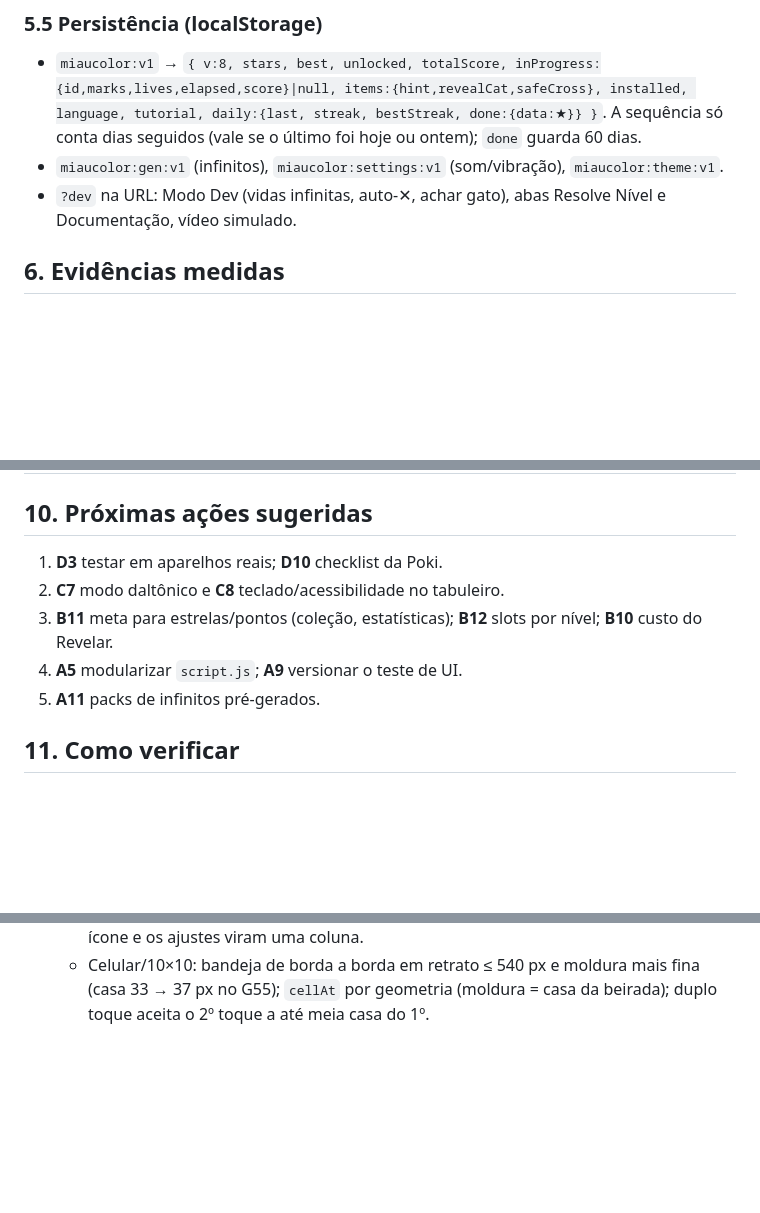
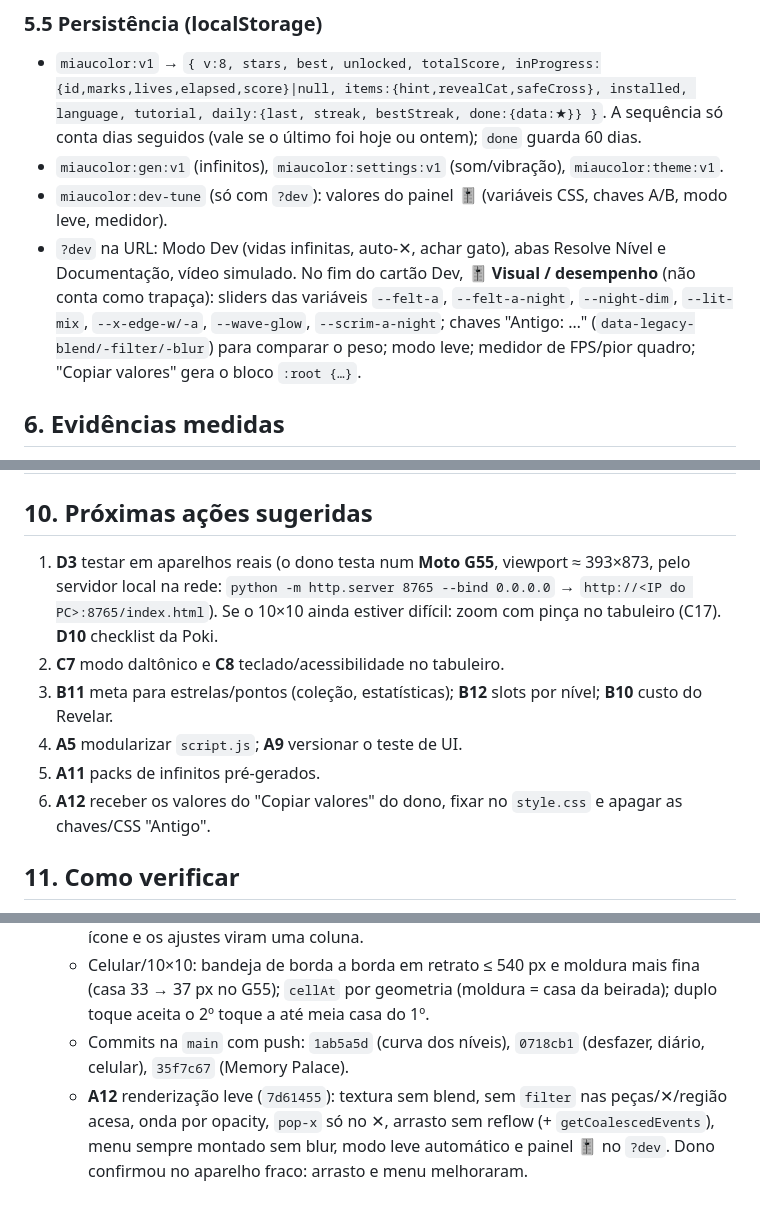
Before and after one commit to mateusesteves223/miaucolor, a Markdown page: MEMORY_PALACE.md, 3 parts joined by grey strips. Rendered like a GitHub page; blank space fills up the shorter version.

Commit message:
docs: Memory Palace com a renderização leve (A12) e o painel 🎚️
Co-Authored-By: Claude Opus 5.5 <noreply@anthropic.com>

```diff
--- a/MEMORY_PALACE.md
+++ b/MEMORY_PALACE.md
@@ -129,7 +129,12 @@ Interação:
   items:{hint,revealCat,safeCross}, installed, language, tutorial, daily:{last, streak, bestStreak, done:{data:★}} }`.
   A sequência só conta dias seguidos (vale se o último foi hoje ou ontem); `done` guarda 60 dias.
 - `miaucolor:gen:v1` (infinitos), `miaucolor:settings:v1` (som/vibração), `miaucolor:theme:v1`.
+- `miaucolor:dev-tune` (só com `?dev`): valores do painel 🎚️ (variáveis CSS, chaves A/B, modo leve, medidor).
 - `?dev` na URL: Modo Dev (vidas infinitas, auto-✕, achar gato), abas Resolve Nível e Documentação, vídeo simulado.
+  No fim do cartão Dev, **🎚️ Visual / desempenho** (não conta como trapaça): sliders das variáveis `--felt-a`,
+  `--felt-a-night`, `--night-dim`, `--lit-mix`, `--x-edge-w/-a`, `--wave-glow`, `--scrim-a-night`; chaves
+  "Antigo: …" (`data-legacy-blend/-filter/-blur`) para comparar o peso; modo leve; medidor de FPS/pior quadro;
+  "Copiar valores" gera o bloco `:root {…}`.
 
 ## 6. Evidências medidas
 
@@ -223,11 +238,14 @@ Legenda: ✅ feito · 🟡 parcial · ⬜ a fazer. **P0** bloqueia lançamento
 
 ## 10. Próximas ações sugeridas
 
-1. **D3** testar em aparelhos reais; **D10** checklist da Poki.
+1. **D3** testar em aparelhos reais (o dono testa num **Moto G55**, viewport ≈ 393×873, pelo servidor local na rede:
+   `python -m http.server 8765 --bind 0.0.0.0` → `http://<IP do PC>:8765/index.html`). Se o 10×10 ainda estiver
+   difícil: zoom com pinça no tabuleiro (C17). **D10** checklist da Poki.
 2. **C7** modo daltônico e **C8** teclado/acessibilidade no tabuleiro.
 3. **B11** meta para estrelas/pontos (coleção, estatísticas); **B12** slots por nível; **B10** custo do Revelar.
 4. **A5** modularizar `script.js`; **A9** versionar o teste de UI.
 5. **A11** packs de infinitos pré-gerados.
+6. **A12** receber os valores do "Copiar valores" do dono, fixar no `style.css` e apagar as chaves/CSS "Antigo".
 
 ## 11. Como verificar
 
@@ -269,3 +287,8 @@ Legenda: ✅ feito · 🟡 parcial · ⬜ a fazer. **P0** bloqueia lançamento
     em 320 px; em ≤ 360 px os botões da partida perdem o ícone e os ajustes viram uma coluna.
   - Celular/10×10: bandeja de borda a borda em retrato ≤ 540 px e moldura mais fina (casa 33 → 37 px no G55);
     `cellAt` por geometria (moldura = casa da beirada); duplo toque aceita o 2º toque a até meia casa do 1º.
+  - Commits na `main` com push: `1ab5a5d` (curva dos níveis), `0718cb1` (desfazer, diário, celular),
+    `35f7c67` (Memory Palace).
+  - **A12** renderização leve (`7d61455`): textura sem blend, sem `filter` nas peças/✕/região acesa, onda por
+    opacity, `pop-x` só no ✕, arrasto sem reflow (+ `getCoalescedEvents`), menu sempre montado sem blur, modo leve
+    automático e painel 🎚️ no `?dev`. Dono confirmou no aparelho fraco: arrasto e menu melhoraram.
```
Also changed, not shown: other parts of MEMORY_PALACE.md (+10 -0 lines).
